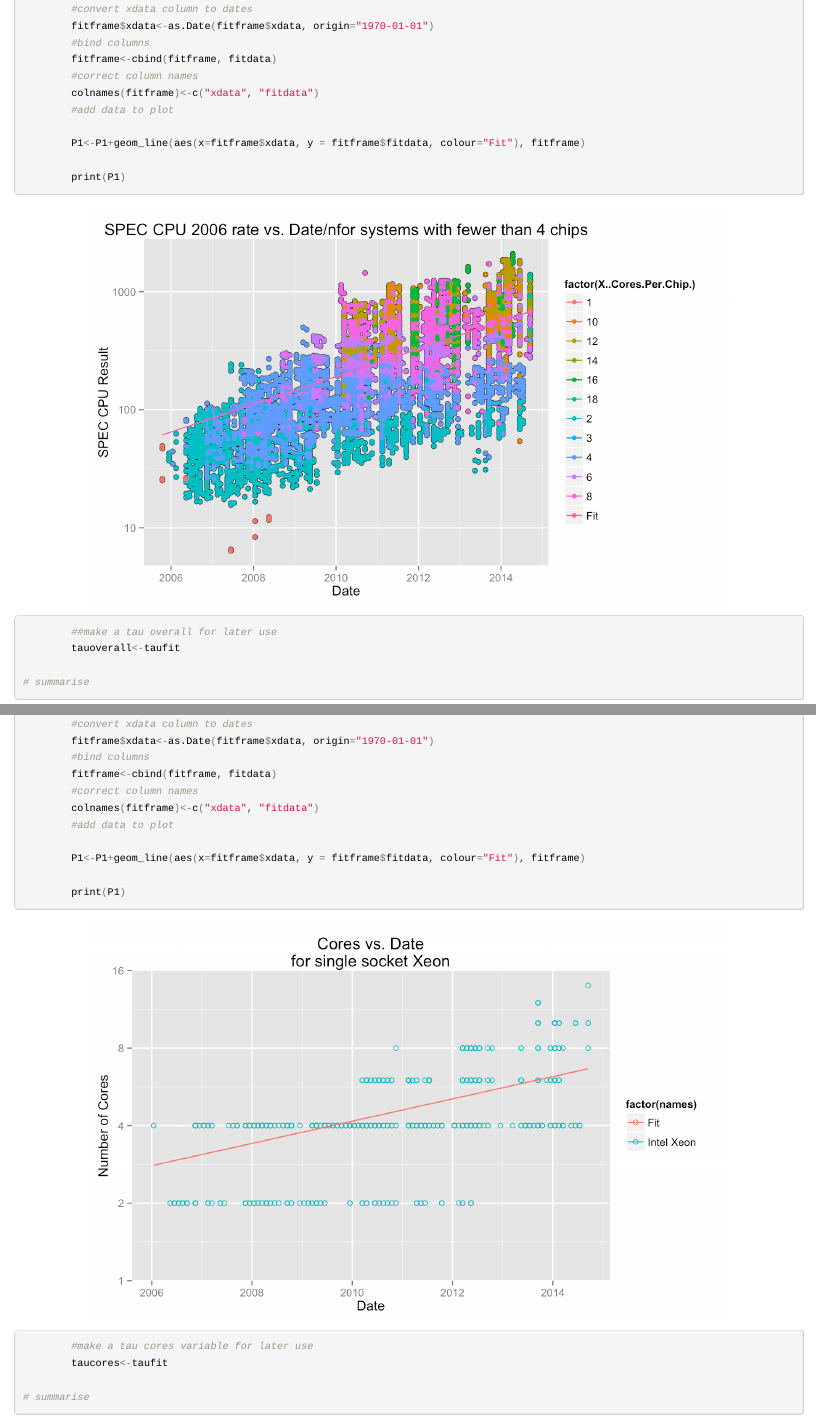
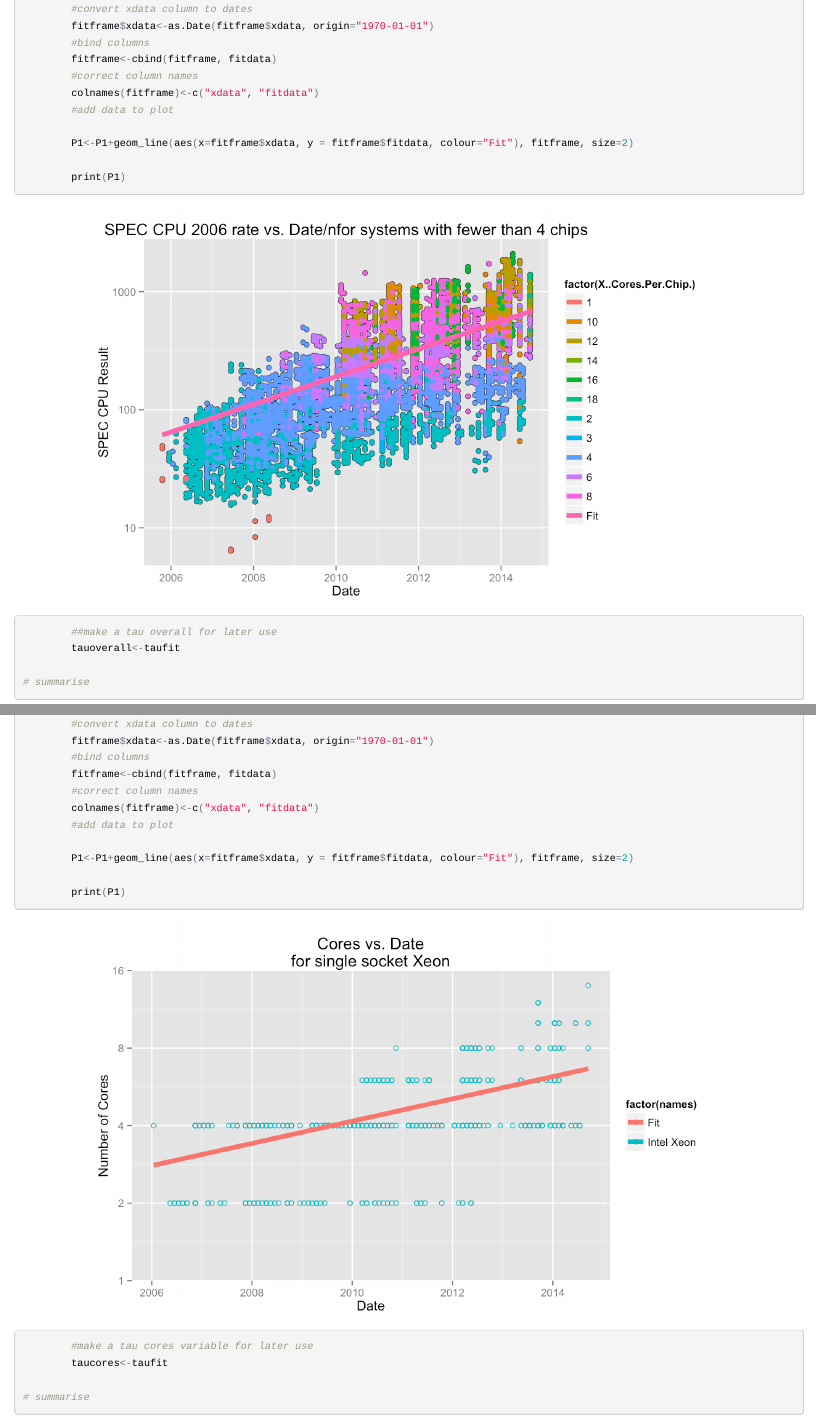
Before and after one commit to ww44ss/SPECint, an R Markdown document (SPECCPU2006.Rmd): the page in a window 1100 px wide, from 3480 px down, and a second part further down, joined at a grey line. The pictures show the output file SPECCPU2006.html that the author committed with the source, opened offline.

Commit message:
updated graphics aes

```diff
--- a/SPECCPU2006.Rmd
+++ b/SPECCPU2006.Rmd
@@ -162,7 +162,7 @@ As a first look at the data just consider the Result (performance) versus date f
         colnames(fitframe)<-c("xdata", "fitdata")
         #add data to plot
 
-        P1<-P1+geom_line(aes(x=fitframe$xdata, y = fitframe$fitdata, colour="Fit"), fitframe)
+        P1<-P1+geom_line(aes(x=fitframe$xdata, y = fitframe$fitdata, colour="Fit"), fitframe, size=2)
 
         print(P1)
 
@@ -323,7 +323,7 @@ datadim=dim(SPECdata_x)
         colnames(fitframe)<-c("xdata", "fitdata")
         #add data to plot
 
-        P1<-P1+geom_line(aes(x=fitframe$xdata, y = fitframe$fitdata, colour="Fit"), fitframe)
+        P1<-P1+geom_line(aes(x=fitframe$xdata, y = fitframe$fitdata, colour="Fit"), fitframe, size=2)
 
         print(P1)
 
```
Also changed, not shown: SPECCPU2006.html, SPECCPU2006_files/figure-html/a_fit.png, SPECCPU2006_files/figure-html/try_a_fit.png, SPECCPU2006_files/figure-html/try_another_fit.png, SPECCPU2006.Rmd (2 more changed lines).
